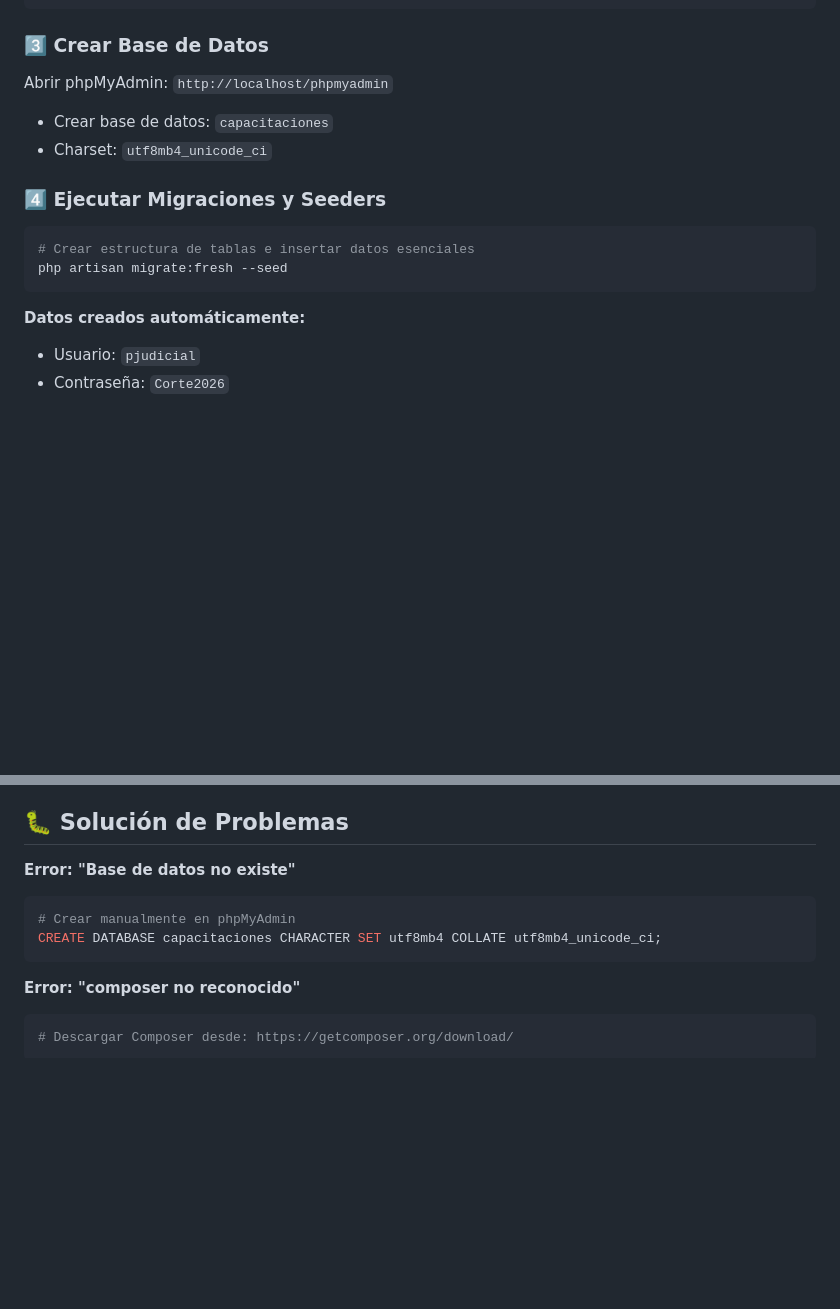
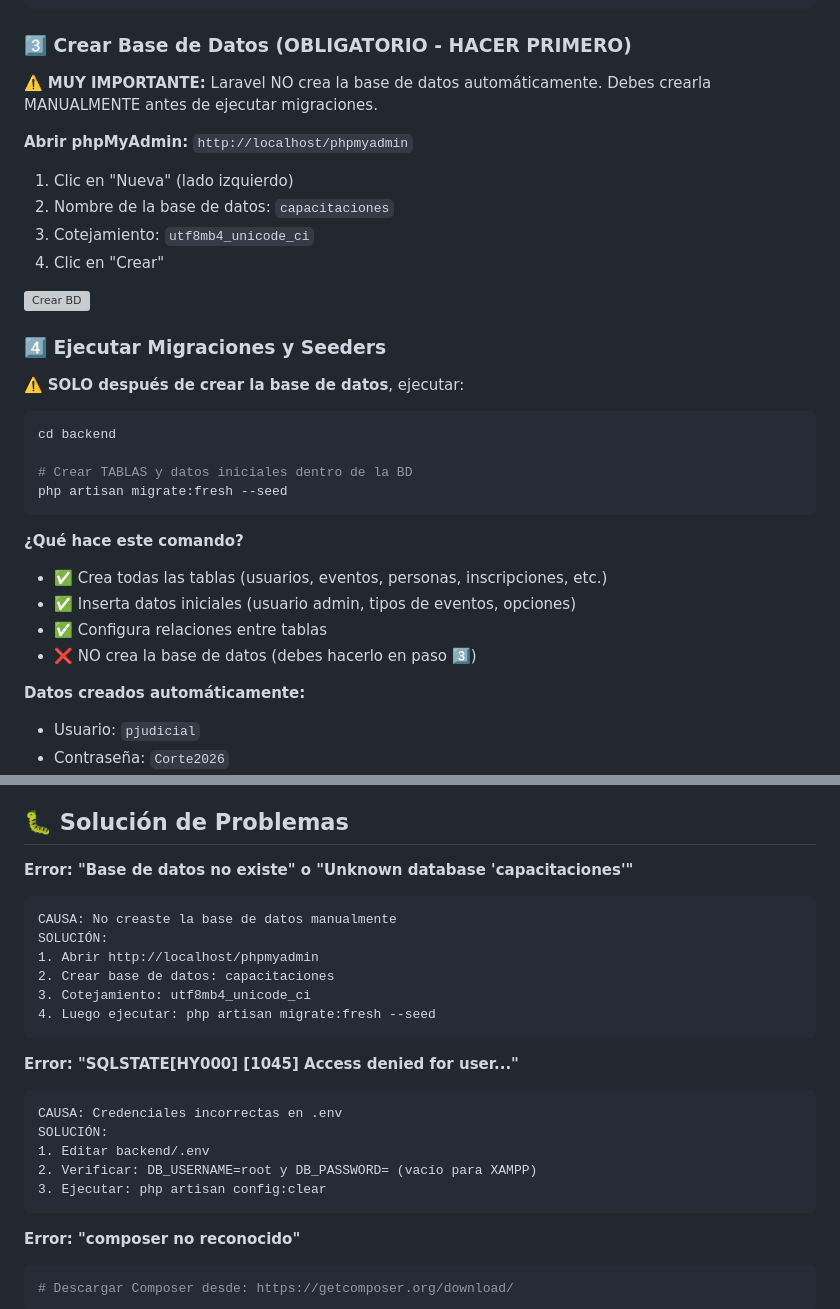
Before and after one commit to tamoil-0/capacitaciones_pj, a Markdown page: README.md, 2 parts joined by grey strips. GitHub-like rendering; blank space fills up the shorter version; grey boxes are pictures that could not be loaded.

Commit message:
Fix: Aclarar que base de datos debe crearse MANUALMENTE antes de migrate

````diff
--- a/README.md
+++ b/README.md
@@ -70,18 +70,35 @@ DB_USERNAME=root
 DB_PASSWORD=
 ```
 
-### 3️⃣ Crear Base de Datos
+### 3️⃣ Crear Base de Datos (OBLIGATORIO - HACER PRIMERO)
 
-Abrir phpMyAdmin: `http://localhost/phpmyadmin`
-- Crear base de datos: `capacitaciones`
-- Charset: `utf8mb4_unicode_ci`
+⚠️ **MUY IMPORTANTE:** Laravel NO crea la base de datos automáticamente. Debes crearla MANUALMENTE antes de ejecutar migraciones.
+
+**Abrir phpMyAdmin:** `http://localhost/phpmyadmin`
+
+1. Clic en "Nueva" (lado izquierdo)
+2. Nombre de la base de datos: `capacitaciones`
+3. Cotejamiento: `utf8mb4_unicode_ci`
+4. Clic en "Crear"
+
+![Crear BD](https://i.imgur.com/placeholder.png)
 
 ### 4️⃣ Ejecutar Migraciones y Seeders
 
+⚠️ **SOLO después de crear la base de datos**, ejecutar:
+
 ```bash
-# Crear estructura de tablas e insertar datos esenciales
+cd backend
+
+# Crear TABLAS y datos iniciales dentro de la BD
 php artisan migrate:fresh --seed
 ```
+
+**¿Qué hace este comando?**
+- ✅ Crea todas las tablas (usuarios, eventos, personas, inscripciones, etc.)
+- ✅ Inserta datos iniciales (usuario admin, tipos de eventos, opciones)
+- ✅ Configura relaciones entre tablas
+- ❌ NO crea la base de datos (debes hacerlo en paso 3️⃣)
 
 **Datos creados automáticamente:**
 - Usuario: `pjudicial`
@@ -241,10 +258,23 @@ Para usar en otra máquina, copiar toda la carpeta `dist/` que incluye:
 
 ## 🐛 Solución de Problemas
 
-**Error: "Base de datos no existe"**
-```bash
-# Crear manualmente en phpMyAdmin
-CREATE DATABASE capacitaciones CHARACTER SET utf8mb4 COLLATE utf8mb4_unicode_ci;
+**Error: "Base de datos no existe" o "Unknown database 'capacitaciones'"**
+```
+CAUSA: No creaste la base de datos manualmente
+SOLUCIÓN:
+1. Abrir http://localhost/phpmyadmin
+2. Crear base de datos: capacitaciones
+3. Cotejamiento: utf8mb4_unicode_ci
+4. Luego ejecutar: php artisan migrate:fresh --seed
+```
+
+**Error: "SQLSTATE[HY000] [1045] Access denied for user..."**
+```
+CAUSA: Credenciales incorrectas en .env
+SOLUCIÓN:
+1. Editar backend/.env
+2. Verificar: DB_USERNAME=root y DB_PASSWORD= (vacío para XAMPP)
+3. Ejecutar: php artisan config:clear
 ```
 
 **Error: "composer no reconocido"**
````
Also changed, not shown: INSTALACION_NUEVA_MAQUINA.md (added, +357 -0 lines).
